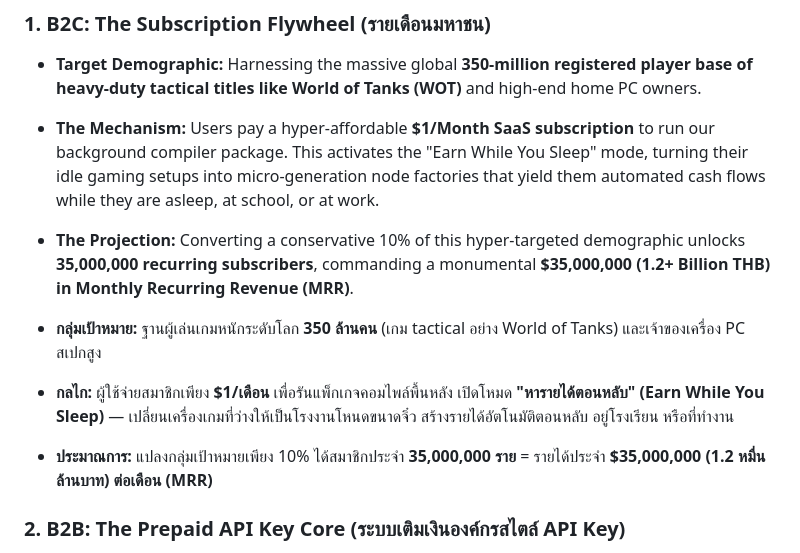
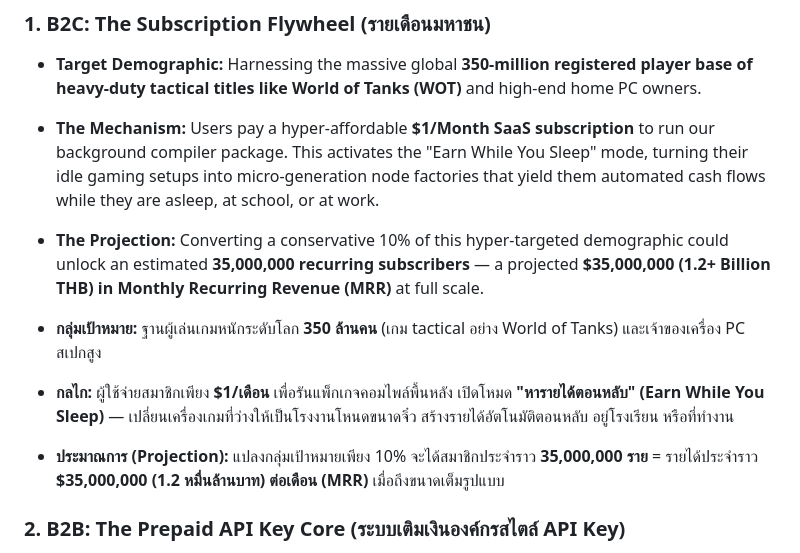
Before and after one commit to Chanan1363/Asean-compute-yield-optimizer, a Markdown page: README.md, the part around one of its changes. Drawn GitHub-style.

```diff
--- a/README.md
+++ b/README.md
@@ -52,11 +52,11 @@ Our economic flywheel captures absolute market liquidity by converting target us
 
 - **Target Demographic:** Harnessing the massive global **350-million registered player base of heavy-duty tactical titles like World of Tanks (WOT)** and high-end home PC owners.
 - **The Mechanism:** Users pay a hyper-affordable **$1/Month SaaS subscription** to run our background compiler package. This activates the "Earn While You Sleep" mode, turning their idle gaming setups into micro-generation node factories that yield them automated cash flows while they are asleep, at school, or at work.
-- **The Projection:** Converting a conservative 10% of this hyper-targeted demographic unlocks **35,000,000 recurring subscribers**, commanding a monumental **$35,000,000 (1.2+ Billion THB) in Monthly Recurring Revenue (MRR)**.
+- **The Projection:** Converting a conservative 10% of this hyper-targeted demographic could unlock an estimated **35,000,000 recurring subscribers** — a projected **$35,000,000 (1.2+ Billion THB) in Monthly Recurring Revenue (MRR)** at full scale.
 
 - **กลุ่มเป้าหมาย:** ฐานผู้เล่นเกมหนักระดับโลก **350 ล้านคน** (เกม tactical อย่าง World of Tanks) และเจ้าของเครื่อง PC สเปกสูง
 - **กลไก:** ผู้ใช้จ่ายสมาชิกเพียง **$1/เดือน** เพื่อรันแพ็กเกจคอมไพล์พื้นหลัง เปิดโหมด **"หารายได้ตอนหลับ" (Earn While You Sleep)** — เปลี่ยนเครื่องเกมที่ว่างให้เป็นโรงงานโหนดขนาดจิ๋ว สร้างรายได้อัตโนมัติตอนหลับ อยู่โรงเรียน หรือที่ทำงาน
-- **ประมาณการ:** แปลงกลุ่มเป้าหมายเพียง 10% ได้สมาชิกประจำ **35,000,000 ราย** = รายได้ประจำ **$35,000,000 (1.2 หมื่นล้านบาท) ต่อเดือน (MRR)**
+- **ประมาณการ (Projection):** แปลงกลุ่มเป้าหมายเพียง 10% จะได้สมาชิกประจำราว **35,000,000 ราย** = รายได้ประจำราว **$35,000,000 (1.2 หมื่นล้านบาท) ต่อเดือน (MRR)** เมื่อถึงขนาดเต็มรูปแบบ
 
 ### 2. B2B: The Prepaid API Key Core (ระบบเติมเงินองค์กรสไตล์ API Key)
 
```
Also changed, not shown: other parts of README.md (+6 -6 lines).
